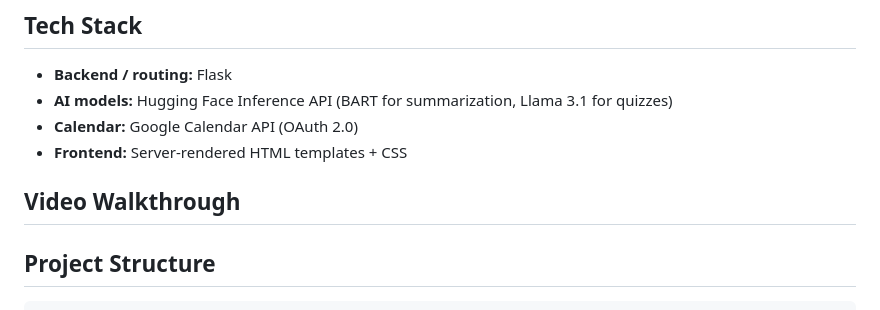
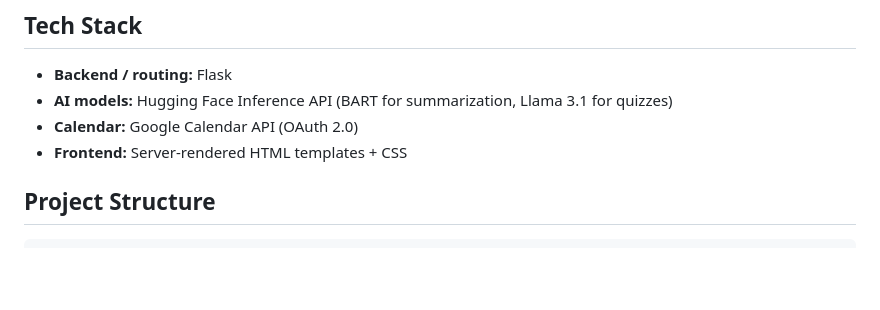
Before and after one commit to Abdulahi-1/studiflyy, a Markdown page: README.md, the part around the change. Rendered like a GitHub page; blank space fills up the shorter version.

```diff
--- a/README.md
+++ b/README.md
@@ -20,7 +20,7 @@ Studifly is a Flask web app built for college students who are juggling multiple
 
 
 
-## Video Walkthrough
+
 
 ## Project Structure
 
```
